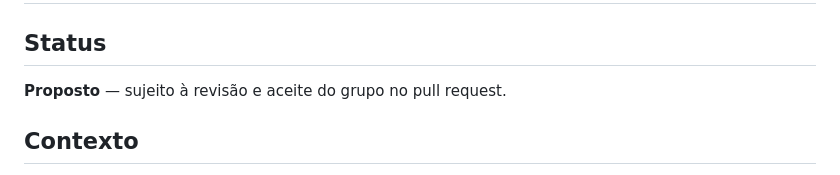
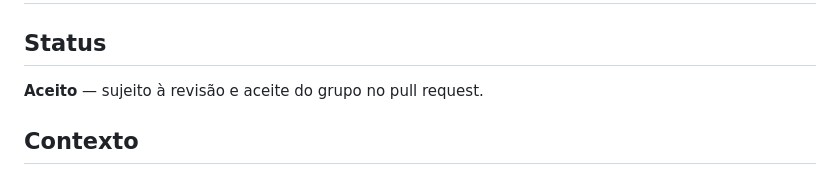
Before and after one commit to aranha/amp-2026-2-grupo-2, a Markdown page: docs/adr/ADR-005-cqrs-lite-vs-completo.md, the part around the change. GitHub-like rendering.

```diff
--- a/docs/adr/ADR-005-cqrs-lite-vs-completo.md
+++ b/docs/adr/ADR-005-cqrs-lite-vs-completo.md
@@ -2,7 +2,7 @@
 
 ## Status
 
-**Proposto** — sujeito à revisão e aceite do grupo no pull request.
+**Aceito** — sujeito à revisão e aceite do grupo no pull request.
 
 ## Contexto
 
```
Also changed, not shown: docs/adr/ADR-002-fronteiras-de-contexto-e-database-per-service.md (+1 -1 lines).
